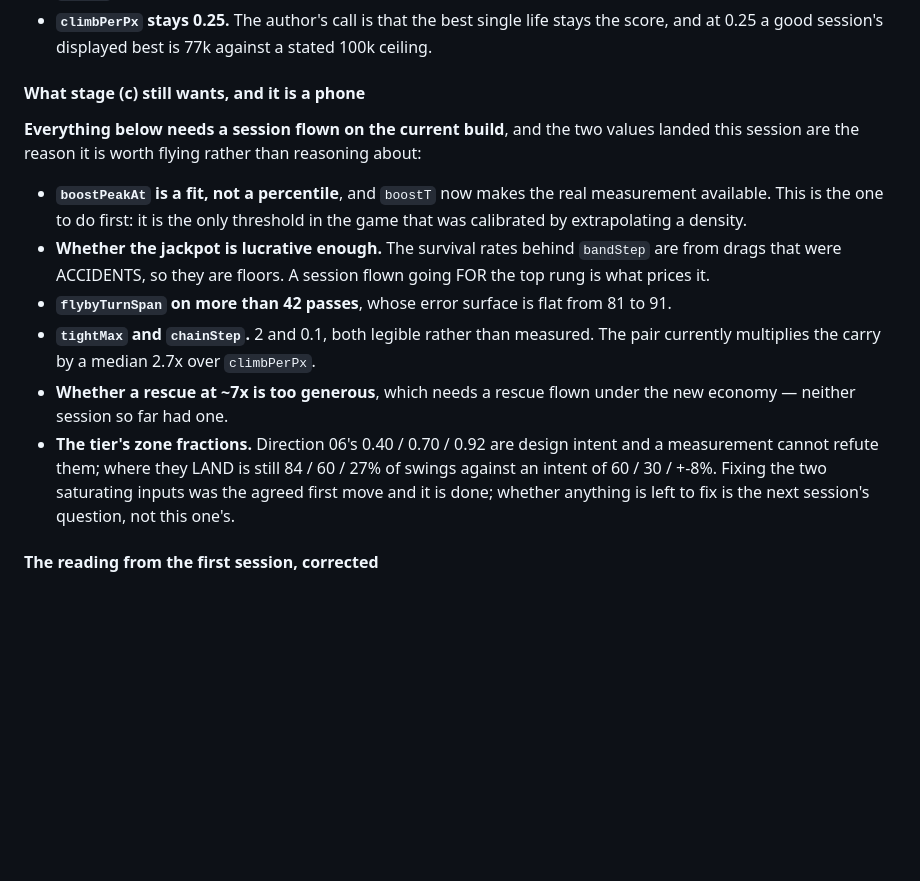
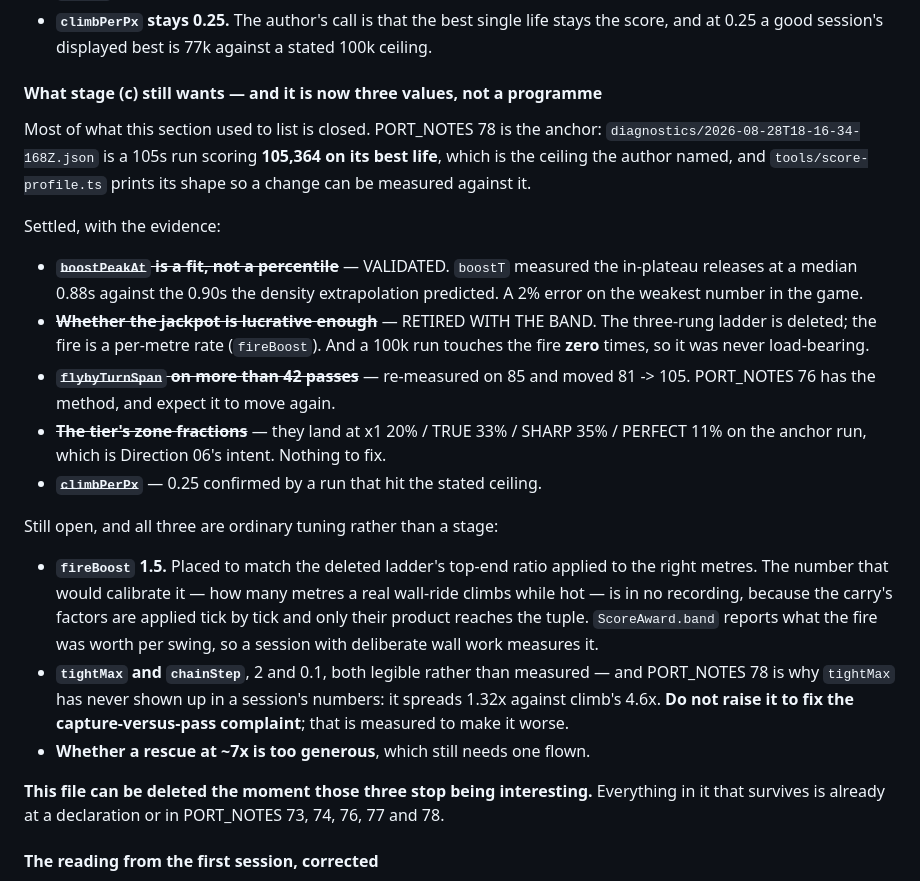
Before and after one commit to johanmickos/aphelion, a Markdown page: plans/F04-scoring-constitution.md, the part around the change. Drawn GitHub-style; blank space fills up the shorter version.

Commit message:
Close the F04 items the anchor run settled
Stage (c) was a programme and is now three values. `boostPeakAt` is
validated against the measurement it was fitted to predict, the band it
was going to price no longer exists, `flybyTurnSpan` has been re-measured
on double the sample, and a 105s run scoring 105,364 confirms `climbPerPx`
and puts the tier ladder where Direction 06 asked.

What is left — `fireBoost`, `tightMax`/`chainStep`, and a rescue nobody
has flown — is ordinary tuning recorded at its declarations, so the file
says it can go as soon as those stop being interesting rather than
pretending to be a stage.

Co-Authored-By: Claude Opus 5 <noreply@anthropic.com>

```diff
--- a/plans/F04-scoring-constitution.md
+++ b/plans/F04-scoring-constitution.md
@@ -236,29 +236,44 @@ Landed:
   stays the score, and at 0.25 a good session's displayed best is 77k against a
   stated 100k ceiling.
 
-#### What stage (c) still wants, and it is a phone
+#### What stage (c) still wants — and it is now three values, not a programme
 
-**Everything below needs a session flown on the current build**, and the two
-values landed this session are the reason it is worth flying rather than reasoning
-about:
+Most of what this section used to list is closed. PORT_NOTES 78 is the anchor:
+`diagnostics/2026-08-28T18-16-34-168Z.json` is a 105s run scoring **105,364 on its
+best life**, which is the ceiling the author named, and `tools/score-profile.ts`
+prints its shape so a change can be measured against it.
 
-- **`boostPeakAt` is a fit, not a percentile**, and `boostT` now makes the real
-  measurement available. This is the one to do first: it is the only threshold in
-  the game that was calibrated by extrapolating a density.
-- **Whether the jackpot is lucrative enough.** The survival rates behind
-  `bandStep` are from drags that were ACCIDENTS, so they are floors. A session
-  flown going FOR the top rung is what prices it.
-- **`flybyTurnSpan` on more than 42 passes**, whose error surface is flat from 81
-  to 91.
-- **`tightMax` and `chainStep`.** 2 and 0.1, both legible rather than measured.
-  The pair currently multiplies the carry by a median 2.7x over `climbPerPx`.
-- **Whether a rescue at ~7x is too generous**, which needs a rescue flown under
-  the new economy — neither session so far had one.
-- **The tier's zone fractions.** Direction 06's 0.40 / 0.70 / 0.92 are design
-  intent and a measurement cannot refute them; where they LAND is still 84 / 60 /
-  27% of swings against an intent of 60 / 30 / +-8%. Fixing the two saturating
-  inputs was the agreed first move and it is done; whether anything is left to fix
-  is the next session's question, not this one's.
+Settled, with the evidence:
+
+- ~~**`boostPeakAt` is a fit, not a percentile**~~ — VALIDATED. `boostT` measured
+  the in-plateau releases at a median 0.88s against the 0.90s the density
+  extrapolation predicted. A 2% error on the weakest number in the game.
+- ~~**Whether the jackpot is lucrative enough**~~ — RETIRED WITH THE BAND. The
+  three-rung ladder is deleted; the fire is a per-metre rate (`fireBoost`). And a
+  100k run touches the fire **zero** times, so it was never load-bearing.
+- ~~**`flybyTurnSpan` on more than 42 passes**~~ — re-measured on 85 and moved
+  81 -> 105. PORT_NOTES 76 has the method, and expect it to move again.
+- ~~**The tier's zone fractions**~~ — they land at x1 20% / TRUE 33% / SHARP 35% /
+  PERFECT 11% on the anchor run, which is Direction 06's intent. Nothing to fix.
+- ~~**`climbPerPx`**~~ — 0.25 confirmed by a run that hit the stated ceiling.
+
+Still open, and all three are ordinary tuning rather than a stage:
+
+- **`fireBoost` 1.5.** Placed to match the deleted ladder's top-end ratio applied
+  to the right metres. The number that would calibrate it — how many metres a real
+  wall-ride climbs while hot — is in no recording, because the carry's factors are
+  applied tick by tick and only their product reaches the tuple. `ScoreAward.band`
+  reports what the fire was worth per swing, so a session with deliberate wall
+  work measures it.
+- **`tightMax` and `chainStep`**, 2 and 0.1, both legible rather than measured —
+  and PORT_NOTES 78 is why `tightMax` has never shown up in a session's numbers:
+  it spreads 1.32x against climb's 4.6x. **Do not raise it to fix the
+  capture-versus-pass complaint**; that is measured to make it worse.
+- **Whether a rescue at ~7x is too generous**, which still needs one flown.
+
+**This file can be deleted the moment those three stop being interesting.**
+Everything in it that survives is already at a declaration or in PORT_NOTES 73,
+74, 76, 77 and 78.
 
 #### The reading from the first session, corrected
 
```
